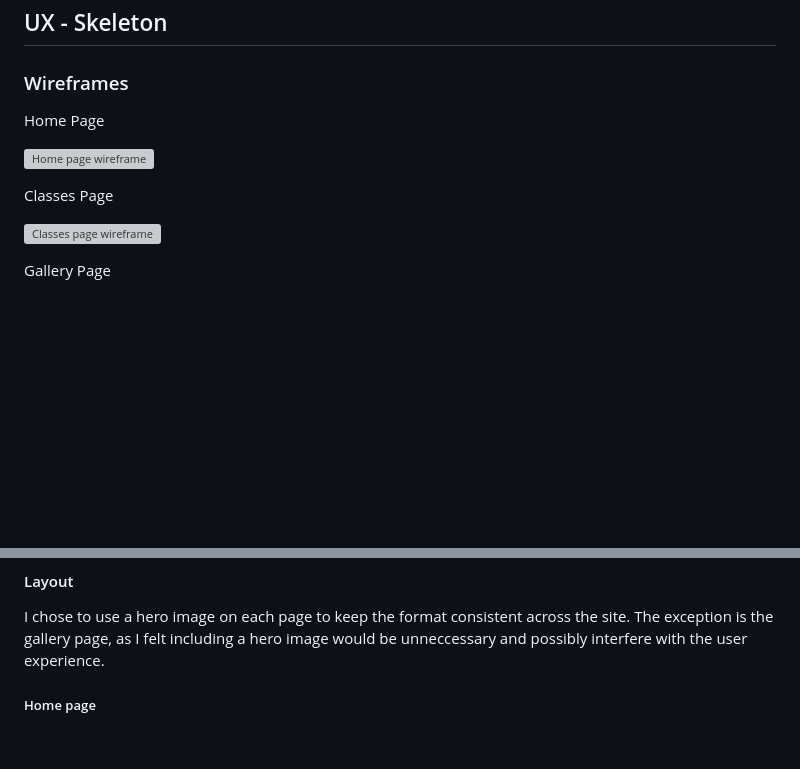
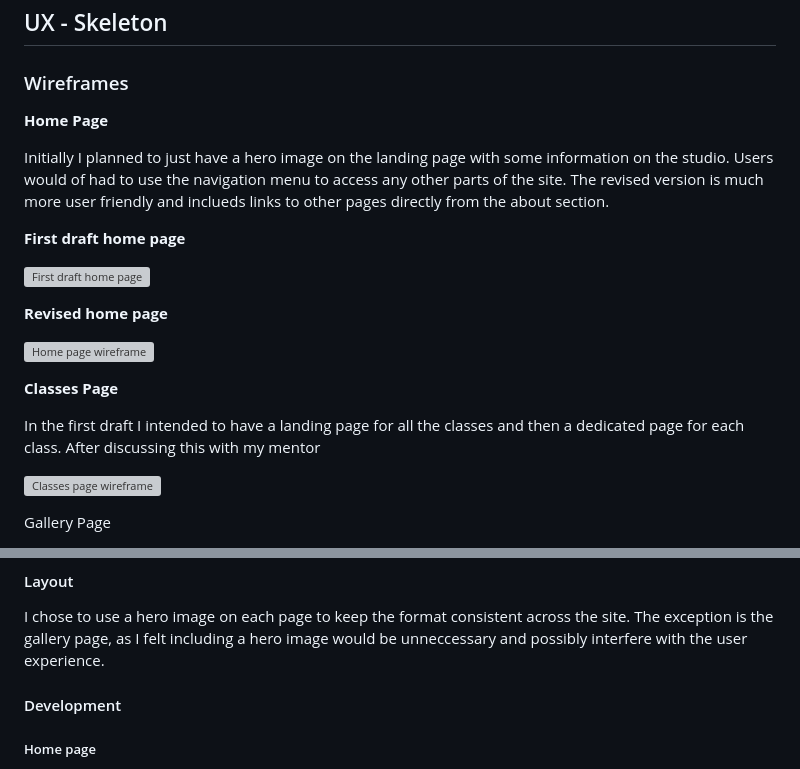
Before and after one commit to Annabelle-Metcalfe/south-wales-pottery-club, a Markdown page: README.md, 2 parts joined by grey strips. GitHub-like rendering; blank space fills up the shorter version; grey boxes are pictures that could not be loaded.

Commit message:
updated wireframes to inlude first drafts

```diff
--- a/README.md
+++ b/README.md
@@ -181,11 +180,21 @@ My initial plan was to create a dedicated classes page with further links to ind
 
 ### Wireframes
 
-Home Page
+**Home Page**
+
+Initially I planned to just have a hero image on the landing page with some information on the studio. Users would of had to use the navigation menu to access any other parts of the site. The revised version is much more user friendly and inclueds links to other pages directly from the about section.
+
+**First draft home page**
+
+![First draft home page](assets/images/first-draft-wireframes/home-page.png)
+
+**Revised home page**
 
 ![Home page wireframe](assets/images/wireframes/home-page.png)
 
-Classes Page
+**Classes Page**
+
+In the first draft I intended to have a landing page for all the classes and then a dedicated page for each class. After discussing this with my mentor
 
 ![Classes page wireframe](assets/images/wireframes/class-page.png)
 
@@ -216,6 +225,8 @@ The font for the website is **Montserrat**, generated by Google Fonts. This was
 #### Layout
 
 I chose to use a hero image on each page to keep the format consistent across the site. The exception is the gallery page, as I felt including a hero image would be unneccessary and possibly interfere with the user experience.
+
+#### Development
 
 ##### Home page
 
```
Also changed, not shown: other parts of README.md (+1 -2 lines).
